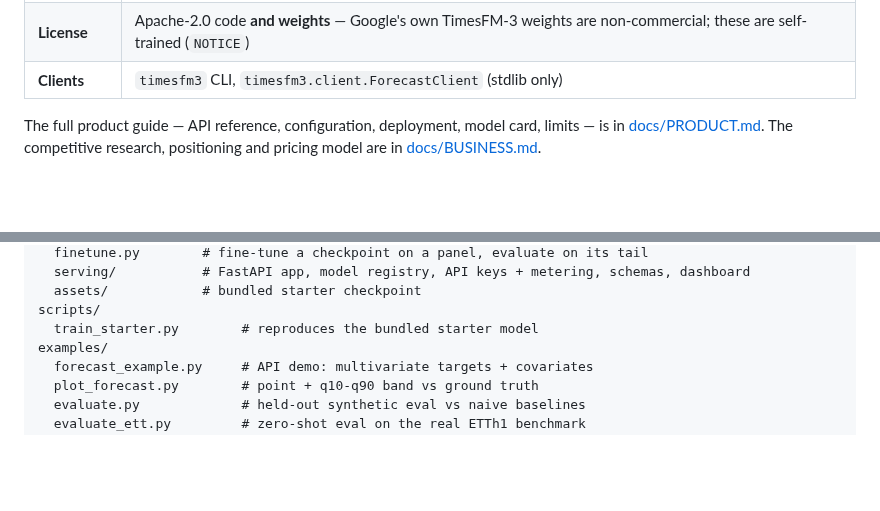
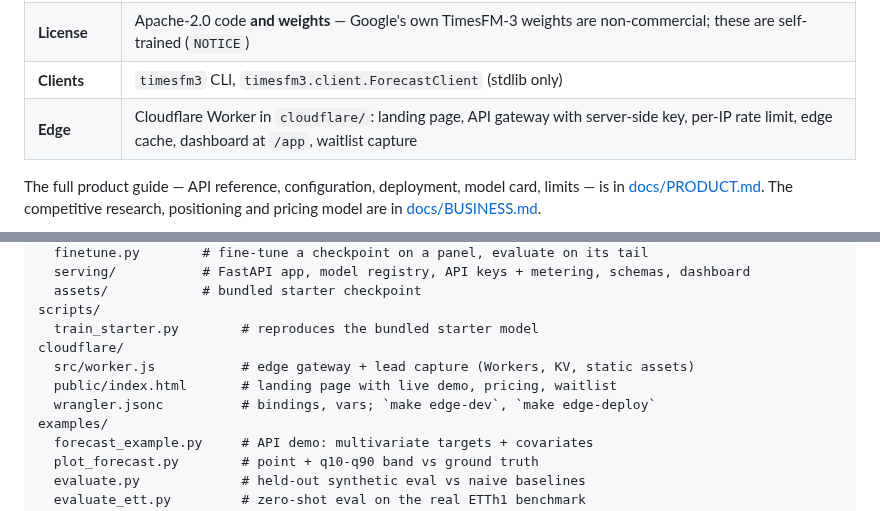
Before and after one commit to 0xSoftBoi/googleresearch, a Markdown page: README.md, 2 parts joined by grey strips. Drawn GitHub-style; blank space fills up the shorter version.

```diff
--- a/README.md
+++ b/README.md
@@ -35,6 +35,7 @@ docker compose up --build                                    # same thing, conta
 | **Ops** | API keys with plans and monthly quotas, usage metering, request limits, `/healthz`, Prometheus `/metrics`, OpenAPI, Docker image, CI |
 | **License** | Apache-2.0 code **and weights** — Google's own TimesFM-3 weights are non-commercial; these are self-trained (`NOTICE`) |
 | **Clients** | `timesfm3` CLI, `timesfm3.client.ForecastClient` (stdlib only) |
+| **Edge** | Cloudflare Worker in `cloudflare/`: landing page, API gateway with server-side key, per-IP rate limit, edge cache, dashboard at `/app`, waitlist capture |
 
 The full product guide — API reference, configuration, deployment, model
 card, limits — is in [docs/PRODUCT.md](docs/PRODUCT.md). The competitive
@@ -106,6 +107,10 @@ timesfm3/
   assets/            # bundled starter checkpoint
 scripts/
   train_starter.py        # reproduces the bundled starter model
+cloudflare/
+  src/worker.js           # edge gateway + lead capture (Workers, KV, static assets)
+  public/index.html       # landing page with live demo, pricing, waitlist
+  wrangler.jsonc          # bindings, vars; `make edge-dev`, `make edge-deploy`
 examples/
   forecast_example.py     # API demo: multivariate targets + covariates
   plot_forecast.py        # point + q10-q90 band vs ground truth
```
Also changed, not shown: CHANGELOG.md (+10 -0 lines), cloudflare/README.md (added, +52 -0 lines), docs/PRODUCT.md (+11 -0 lines), docs/landing.png (added), 10 other files.
